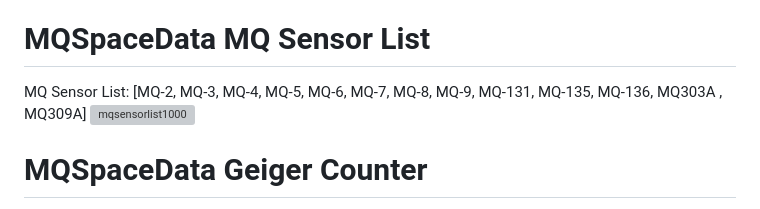
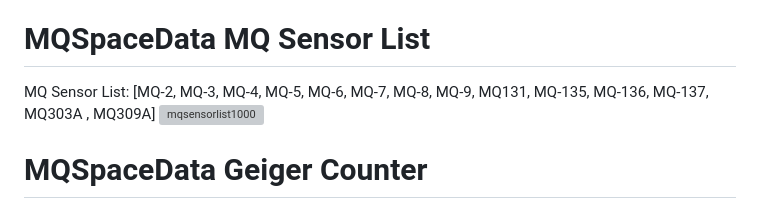
Before and after one commit to abcdaaaaaaaaa/MQSpaceData.h, a Markdown page: README.md, the part around the change. Drawn GitHub-style; grey boxes are pictures that could not be loaded.

```diff
--- a/README.md
+++ b/README.md
@@ -224,7 +224,7 @@ https://github.com/abcdaaaaaaaaa/MQSpaceData.h/wiki
   * [Calculating the percentile of the dangerousPer() function](#dangerousPer)
 * [Radioactivity For Geiger Counter](#Radioactivity)
 # MQSpaceData MQ Sensor List
-MQ Sensor List: [MQ-2, MQ-3, MQ-4, MQ-5, MQ-6, MQ-7, MQ-8, MQ-9, MQ-131, MQ-135, MQ-136, MQ303A , MQ309A]
+MQ Sensor List: [MQ-2, MQ-3, MQ-4, MQ-5, MQ-6, MQ-7, MQ-8, MQ-9, MQ131, MQ-135, MQ-136, MQ-137, MQ303A , MQ309A]
 ![mqsensorlist1000](https://github.com/abcdaaaaaaaaa/MQSpaceData.h/assets/108553778/5864202a-d58a-4222-b760-0bacb5bf790a)
 # MQSpaceData Geiger Counter
 ![download](https://github.com/abcdaaaaaaaaa/MQSpaceData.h/assets/108553778/27061f03-3224-4ccd-91d6-92396889c9fd)
```
